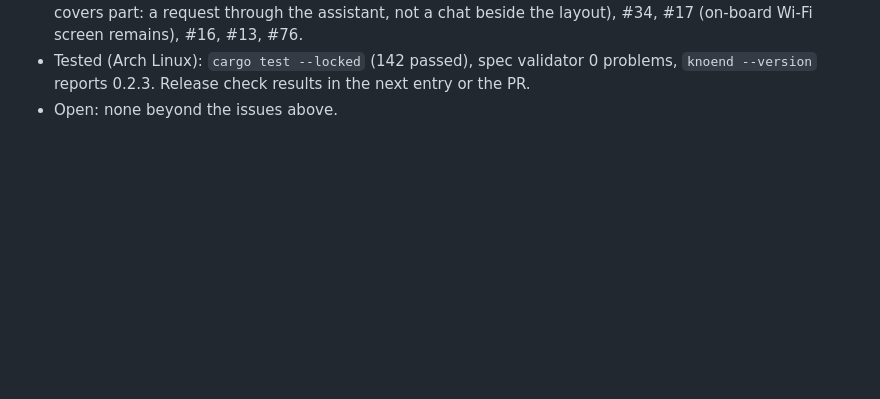
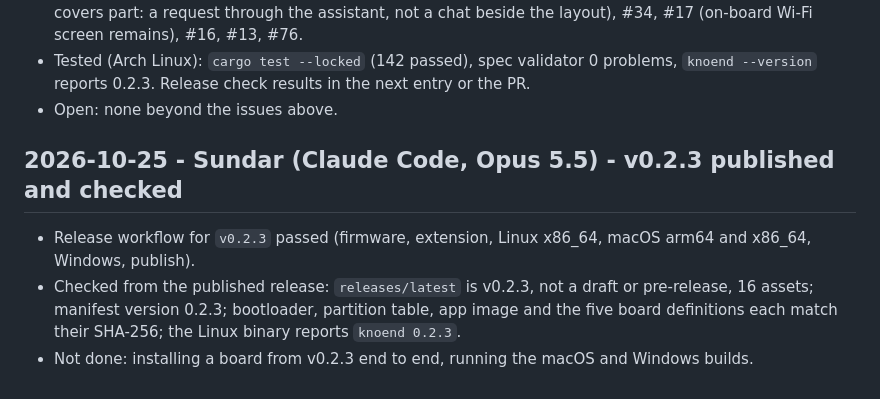
Before and after one commit to jalabulajunx/knoend, a Markdown page: docs/log.md, the part around the change. GitHub-like rendering; blank space fills up the shorter version.

Commit message:
Log: v0.2.3 published and checked
Co-Authored-By: Claude Opus 5.5 <noreply@anthropic.com>

```diff
--- a/docs/log.md
+++ b/docs/log.md
@@ -2315,3 +2315,12 @@ Merged as PR (sundar/board-display) on Sundar's call, including spec changes Tom
 - Tested (Arch Linux): `cargo test --locked` (142 passed), spec validator 0 problems, `knoend
   --version` reports 0.2.3. Release check results in the next entry or the PR.
 - Open: none beyond the issues above.
+
+## 2026-10-25 - Sundar (Claude Code, Opus 5.5) - v0.2.3 published and checked
+
+- Release workflow for `v0.2.3` passed (firmware, extension, Linux x86_64, macOS arm64 and x86_64,
+  Windows, publish).
+- Checked from the published release: `releases/latest` is v0.2.3, not a draft or pre-release, 16
+  assets; manifest version 0.2.3; bootloader, partition table, app image and the five board
+  definitions each match their SHA-256; the Linux binary reports `knoend 0.2.3`.
+- Not done: installing a board from v0.2.3 end to end, running the macOS and Windows builds.
```
